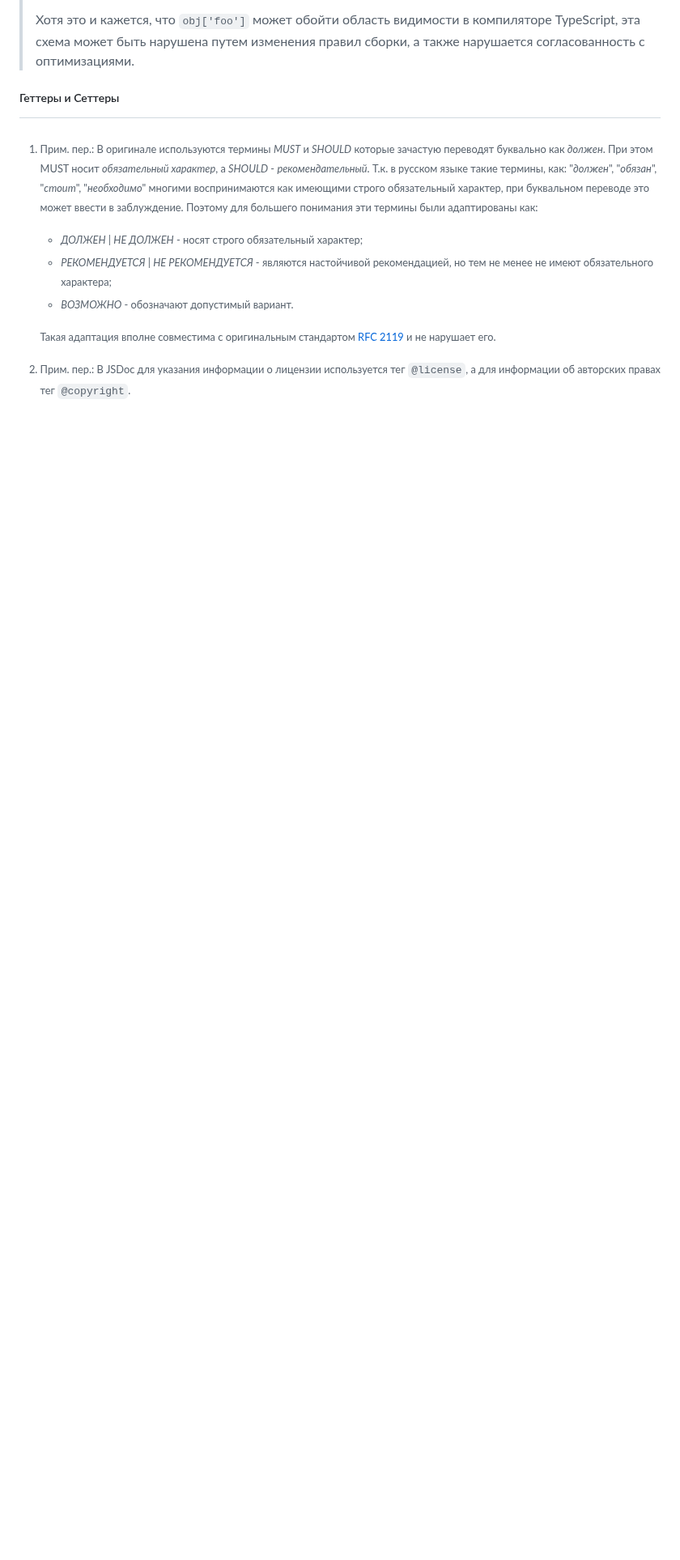
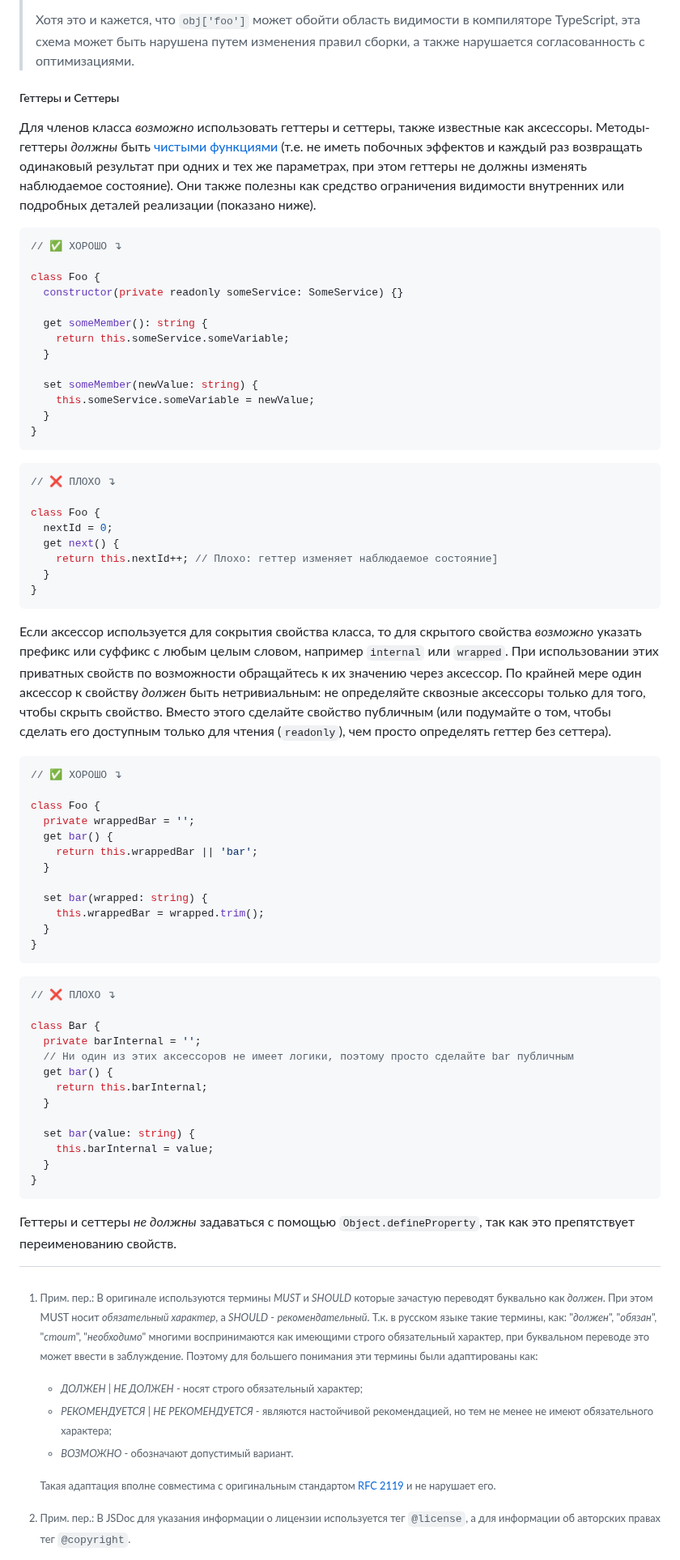
Before and after one commit to olegbarabanov/google-typescript-style-guide-ru, a Markdown page: src/google-typescript-style-guide-ru.md, the part around the change. Shown at 81% size. Rendered like a GitHub page; blank space fills up the shorter version.

Commit message:
Processed lines from original: 1259 - 1324

````diff
--- a/src/google-typescript-style-guide-ru.md
+++ b/src/google-typescript-style-guide-ru.md
@@ -1094,3 +1094,67 @@ class Foo {
 > Хотя это и кажется, что `obj['foo']` может обойти область видимости в компиляторе TypeScript, эта схема может быть нарушена путем изменения правил сборки, а также нарушается согласованность с оптимизациями.
 
 ##### Геттеры и Сеттеры
+
+Для членов класса *возможно* иcпользовать геттеры и сеттеры, также известные как аксессоры. Методы-геттеры *должны* быть [чистыми функциями](https://en.wikipedia.org/wiki/Pure_function) (т.е. не иметь побочных эффектов и каждый раз возвращать одинаковый результат при одних и тех же параметрах, при этом геттеры не должны изменять наблюдаемое состояние). Они также полезны как средство ограничения видимости внутренних или подробных деталей реализации (показано ниже).
+
+```ts
+// ✅ ХОРОШО ↴
+
+class Foo {
+  constructor(private readonly someService: SomeService) {}
+
+  get someMember(): string {
+    return this.someService.someVariable;
+  }
+
+  set someMember(newValue: string) {
+    this.someService.someVariable = newValue;
+  }
+}
+```
+
+```ts
+// ❌ ПЛОХО ↴
+
+class Foo {
+  nextId = 0;
+  get next() {
+    return this.nextId++; // Плохо: геттер изменяет наблюдаемое состояние]
+  }
+}
+```
+
+Если аксессор используется для сокрытия свойства класса, то для скрытого свойства *возможно* указать префикс или суффикс с любым целым словом, например `internal` или `wrapped`. При использовании этих приватных свойств по возможности обращайтесь к их значению через аксессор. По крайней мере один аксессор к свойству *должен* быть нетривиальным: не определяйте сквозные аксессоры только для того, чтобы скрыть свойство. Вместо этого сделайте свойство публичным (или подумайте о том, чтобы сделать его доступным только для чтения (`readonly`), чем просто определять геттер без сеттера).
+
+```ts
+// ✅ ХОРОШО ↴
+
+class Foo {
+  private wrappedBar = '';
+  get bar() {
+    return this.wrappedBar || 'bar';
+  }
+
+  set bar(wrapped: string) {
+    this.wrappedBar = wrapped.trim();
+  }
+}
+```
+
+```ts
+// ❌ ПЛОХО ↴
+
+class Bar {
+  private barInternal = '';
+  // Ни один из этих аксессоров не имеет логики, поэтому просто сделайте bar публичным
+  get bar() {
+    return this.barInternal;
+  }
+
+  set bar(value: string) {
+    this.barInternal = value;
+  }
+}
+```
+
+Геттеры и сеттеры *не должны* задаваться с помощью `Object.defineProperty`, так как это препятствует переименованию свойств.
````
